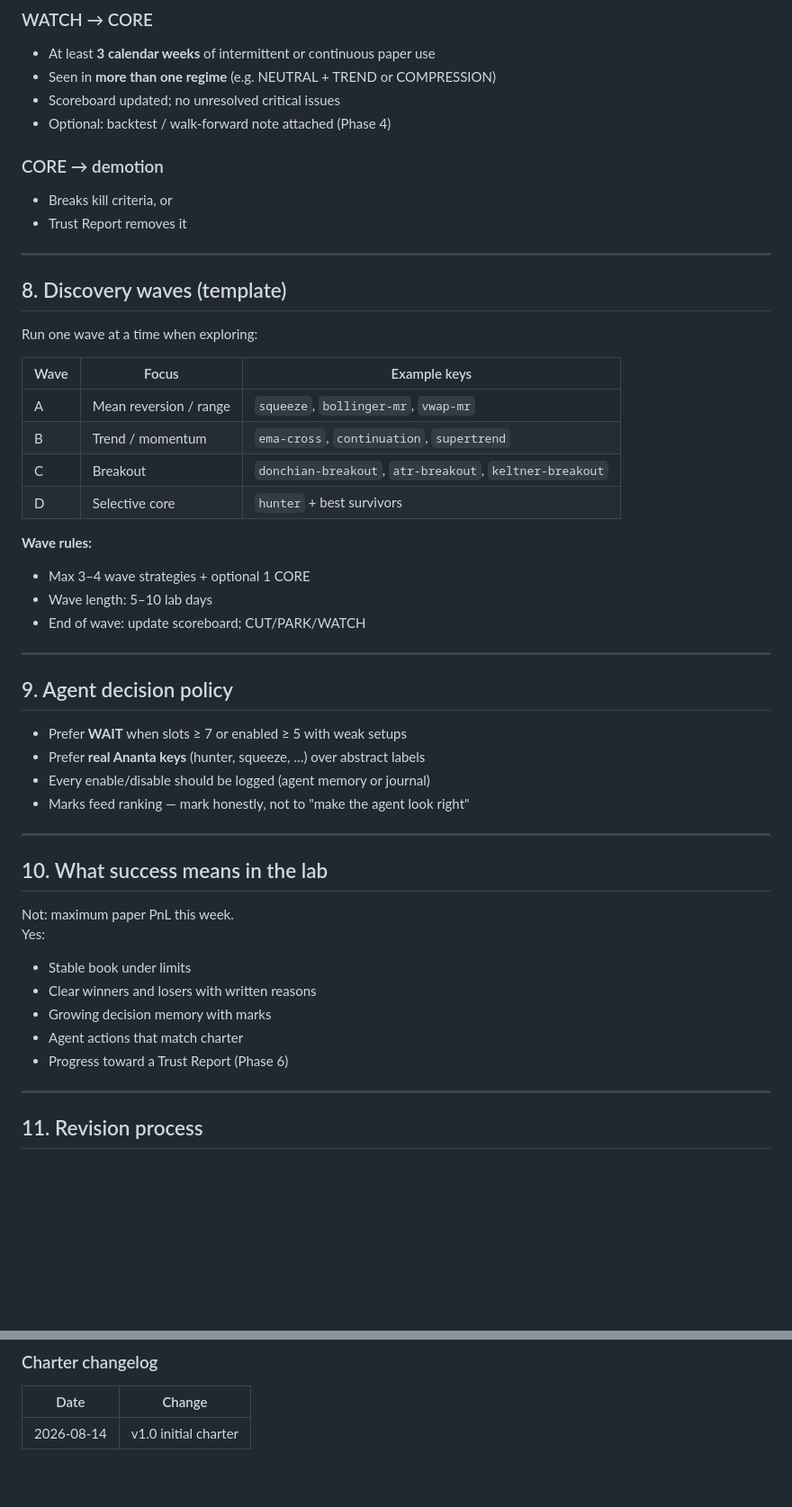
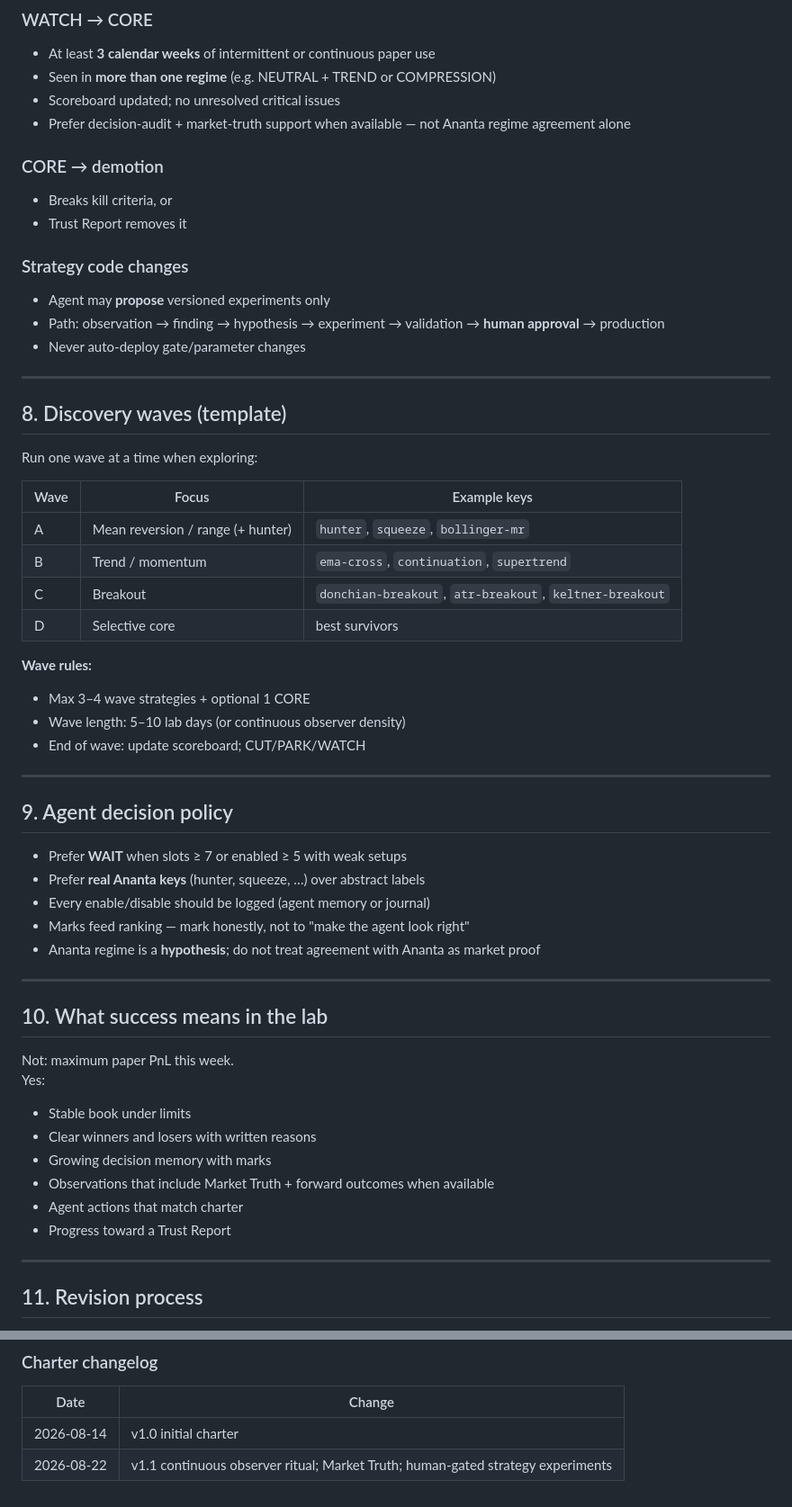
Before and after one commit to Rudhra6467/ananta-decision-agent, a Markdown page: docs/LABORATORY_CHARTER.md, 2 parts joined by grey strips. Shown at 90% size. Rendered like a GitHub page; blank space fills up the shorter version.

```diff
--- a/docs/LABORATORY_CHARTER.md
+++ b/docs/LABORATORY_CHARTER.md
@@ -112,11 +127,16 @@ Soft rule: prefer **PARK** over CUT if evidence is thin (less than 1 week).
 - At least **3 calendar weeks** of intermittent or continuous paper use
 - Seen in **more than one regime** (e.g. NEUTRAL + TREND or COMPRESSION)
 - Scoreboard updated; no unresolved critical issues
-- Optional: backtest / walk-forward note attached (Phase 4)
+- Prefer decision-audit + market-truth support when available — not Ananta regime agreement alone
 
 ### CORE → demotion
 - Breaks kill criteria, or
 - Trust Report removes it
+
+### Strategy code changes
+- Agent may **propose** versioned experiments only
+- Path: observation → finding → hypothesis → experiment → validation → **human approval** → production
+- Never auto-deploy gate/parameter changes
 
 ---
 
@@ -126,14 +146,14 @@ Run one wave at a time when exploring:
 
 | Wave | Focus | Example keys |
 |------|--------|----------------|
-| A | Mean reversion / range | `squeeze`, `bollinger-mr`, `vwap-mr` |
+| A | Mean reversion / range (+ hunter) | `hunter`, `squeeze`, `bollinger-mr` |
 | B | Trend / momentum | `ema-cross`, `continuation`, `supertrend` |
 | C | Breakout | `donchian-breakout`, `atr-breakout`, `keltner-breakout` |
-| D | Selective core | `hunter` + best survivors |
+| D | Selective core | best survivors |
 
 **Wave rules:**
 - Max 3–4 wave strategies + optional 1 CORE
-- Wave length: 5–10 lab days
+- Wave length: 5–10 lab days (or continuous observer density)
 - End of wave: update scoreboard; CUT/PARK/WATCH
 
 ---
@@ -144,6 +164,7 @@ Run one wave at a time when exploring:
 - Prefer **real Ananta keys** (hunter, squeeze, …) over abstract labels
 - Every enable/disable should be logged (agent memory or journal)
 - Marks feed ranking — mark honestly, not to "make the agent look right"
+- Ananta regime is a **hypothesis**; do not treat agreement with Ananta as market proof
 
 ---
 
@@ -155,8 +176,9 @@ Yes:
 - Stable book under limits
 - Clear winners and losers with written reasons
 - Growing decision memory with marks
+- Observations that include Market Truth + forward outcomes when available
 - Agent actions that match charter
-- Progress toward a Trust Report (Phase 6)
+- Progress toward a Trust Report
 
 ---
 
@@ -173,3 +195,4 @@ Change this charter only by:
 | Date | Change |
 |------|--------|
 | 2026-08-14 | v1.0 initial charter |
+| 2026-08-22 | v1.1 continuous observer ritual; Market Truth; human-gated strategy experiments |
```
Also changed, not shown: other parts of docs/LABORATORY_CHARTER.md (+26 -11 lines).
